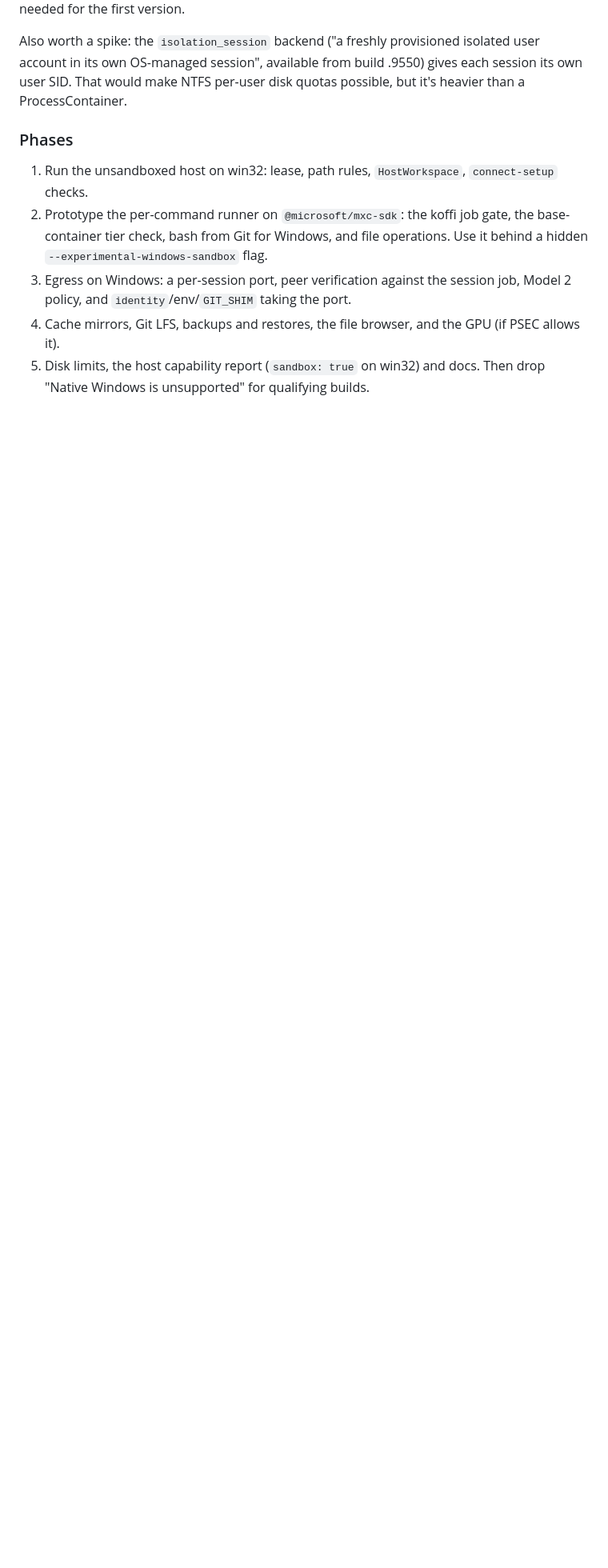
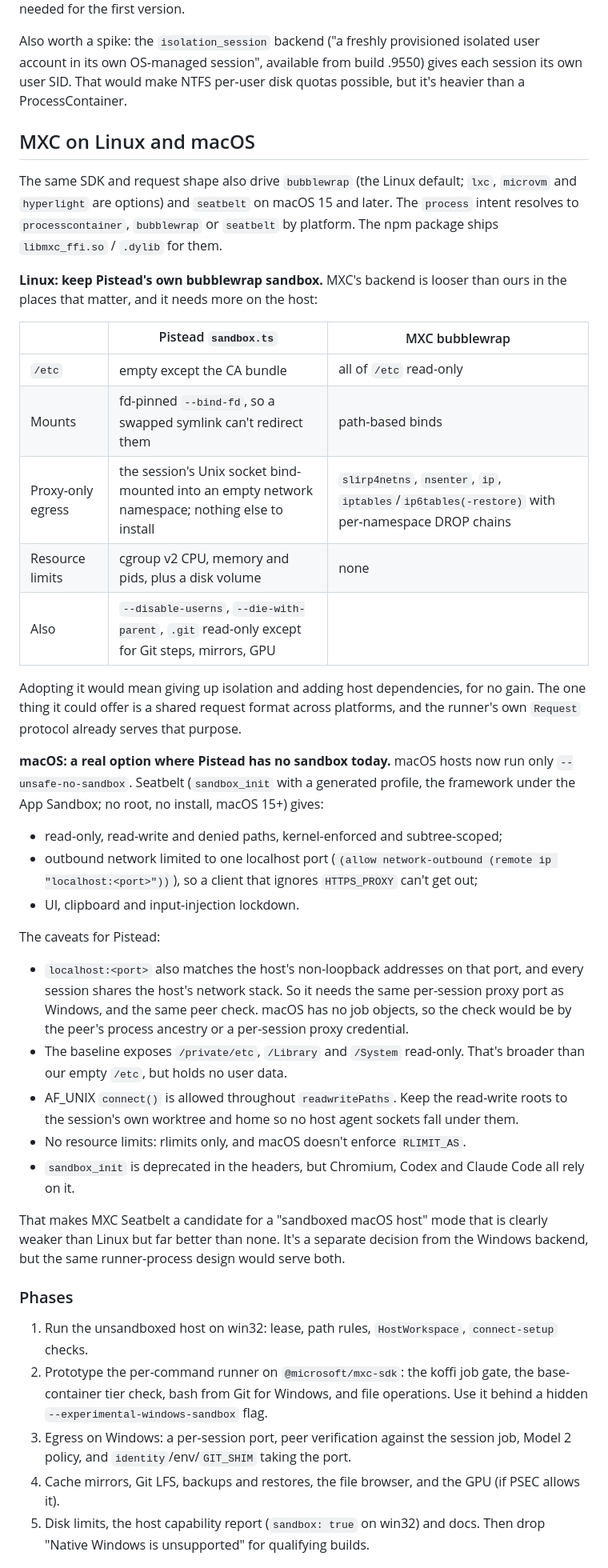
Before and after one commit to OpenCara/pistead, a Markdown page: docs/design/windows-sandbox.md, the part around the change. Shown at 80% size. Drawn GitHub-style; blank space fills up the shorter version.

Commit message:
Windows sandbox design: MXC's Linux (bubblewrap) and macOS (Seatbelt) backends compared

```diff
--- a/docs/design/windows-sandbox.md
+++ b/docs/design/windows-sandbox.md
@@ -207,6 +207,51 @@ Also worth a spike: the `isolation_session` backend ("a freshly provisioned isol
 OS-managed session", available from build .9550) gives each session its own user SID. That would make NTFS per-user
 disk quotas possible, but it's heavier than a ProcessContainer.
 
+## MXC on Linux and macOS
+
+The same SDK and request shape also drive `bubblewrap` (the Linux default; `lxc`, `microvm` and `hyperlight` are
+options) and `seatbelt` on macOS 15 and later. The `process` intent resolves to `processcontainer`, `bubblewrap` or
+`seatbelt` by platform. The npm package ships `libmxc_ffi.so` / `.dylib` for them.
+
+**Linux: keep Pistead's own bubblewrap sandbox.** MXC's backend is looser than ours in the places that matter, and it
+needs more on the host:
+
+| | Pistead `sandbox.ts` | MXC bubblewrap |
+|---|---|---|
+| `/etc` | empty except the CA bundle | all of `/etc` read-only |
+| Mounts | fd-pinned `--bind-fd`, so a swapped symlink can't redirect them | path-based binds |
+| Proxy-only egress | the session's Unix socket bind-mounted into an empty network namespace; nothing else to install | `slirp4netns`, `nsenter`, `ip`, `iptables`/`ip6tables(-restore)` with per-namespace DROP chains |
+| Resource limits | cgroup v2 CPU, memory and pids, plus a disk volume | none |
+| Also | `--disable-userns`, `--die-with-parent`, `.git` read-only except for Git steps, mirrors, GPU | |
+
+Adopting it would mean giving up isolation and adding host dependencies, for no gain. The one thing it could offer is
+a shared request format across platforms, and the runner's own `Request` protocol already serves that purpose.
+
+**macOS: a real option where Pistead has no sandbox today.** macOS hosts now run only `--unsafe-no-sandbox`.
+Seatbelt (`sandbox_init` with a generated profile, the framework under the App Sandbox; no root, no install, macOS
+15+) gives:
+
+- read-only, read-write and denied paths, kernel-enforced and subtree-scoped;
+- outbound network limited to one localhost port (`(allow network-outbound (remote ip "localhost:<port>"))`), so a
+  client that ignores `HTTPS_PROXY` can't get out;
+- UI, clipboard and input-injection lockdown.
+
+The caveats for Pistead:
+
+- `localhost:<port>` also matches the host's non-loopback addresses on that port, and every session shares the host's
+  network stack. So it needs the same per-session proxy port as Windows, and the same peer check. macOS has no job
+  objects, so the check would be by the peer's process ancestry or a per-session proxy credential.
+- The baseline exposes `/private/etc`, `/Library` and `/System` read-only. That's broader than our empty `/etc`, but
+  holds no user data.
+- AF_UNIX `connect()` is allowed throughout `readwritePaths`. Keep the read-write roots to the session's own worktree
+  and home so no host agent sockets fall under them.
+- No resource limits: rlimits only, and macOS doesn't enforce `RLIMIT_AS`.
+- `sandbox_init` is deprecated in the headers, but Chromium, Codex and Claude Code all rely on it.
+
+That makes MXC Seatbelt a candidate for a "sandboxed macOS host" mode that is clearly weaker than Linux but far
+better than none. It's a separate decision from the Windows backend, but the same runner-process design would serve
+both.
+
 ### Phases
 
 1. Run the unsandboxed host on win32: lease, path rules, `HostWorkspace`, `connect-setup` checks.
```
